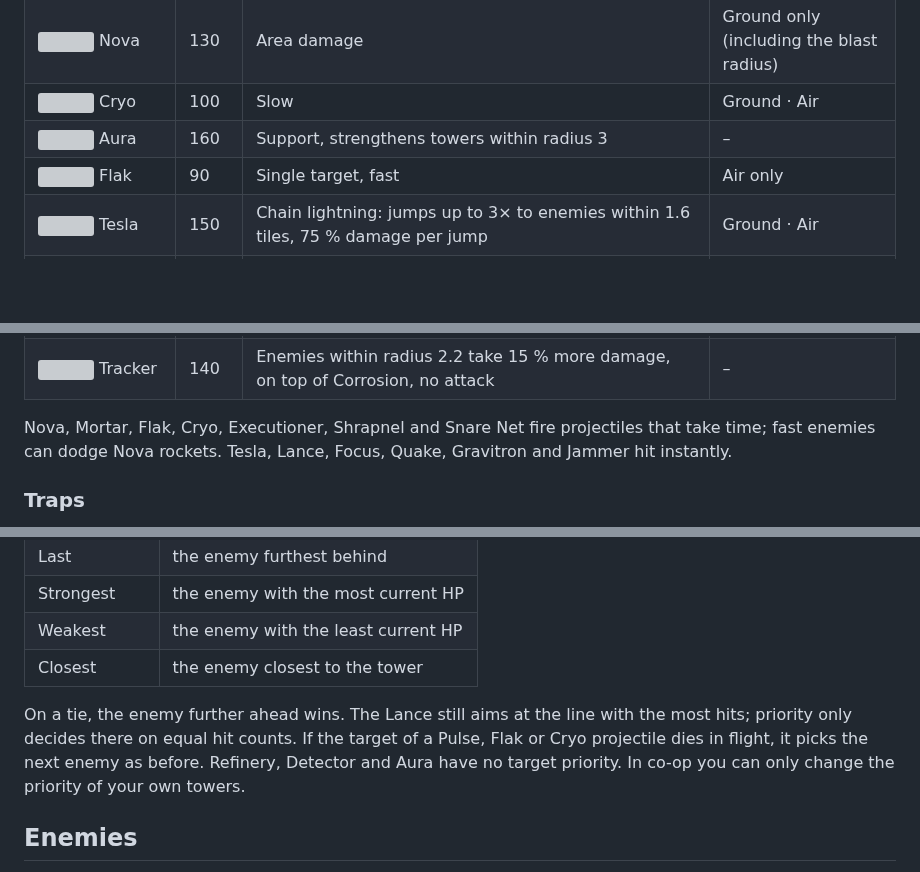
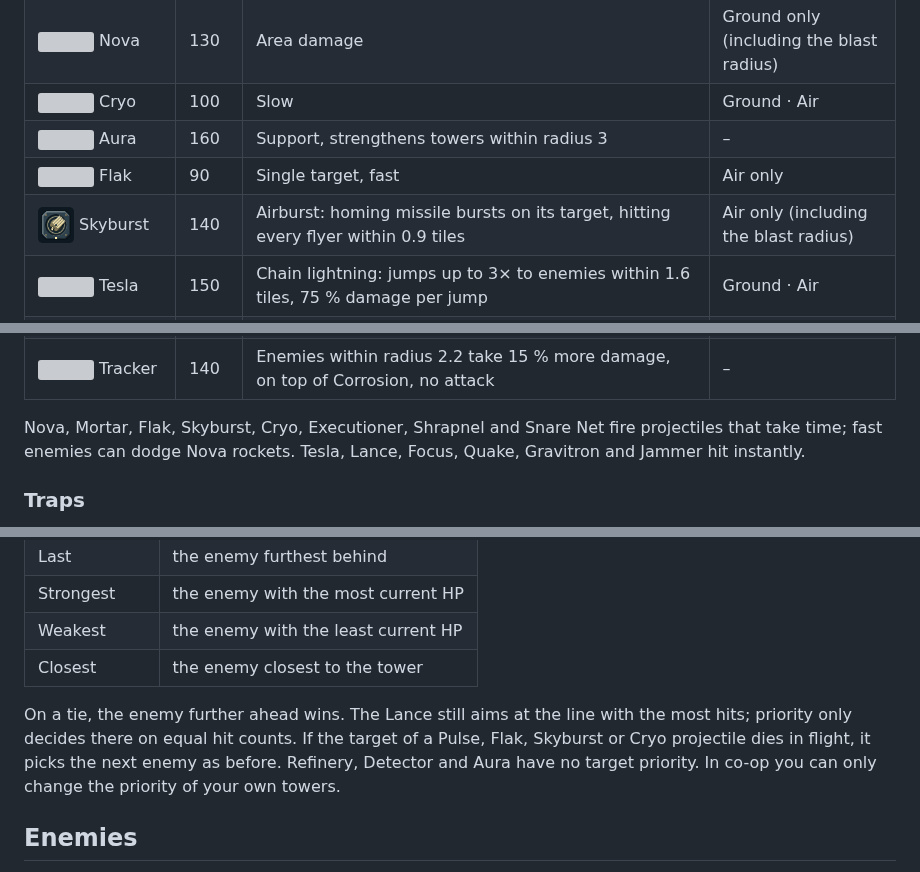
Before and after one commit to chiefblub2/ion-bastion, a Markdown page: README.md, 3 parts joined by grey strips. Rendered like a GitHub page; pictures changed too: docs/images/towers/skyburst.png (added); blank space fills up the shorter version; grey boxes are pictures that could not be loaded.

```diff
--- a/README.md
+++ b/README.md
@@ -232,6 +232,7 @@ Every enemy moves on the ground or in the air; every attack tower only hits cert
 | <img src="docs/images/towers/frost.png" width="36" height="36" alt=""> Cryo | 100 | Slow | Ground · Air |
 | <img src="docs/images/towers/aura.png" width="36" height="36" alt=""> Aura | 160 | Support, strengthens towers within radius 3 | – |
 | <img src="docs/images/towers/flak.png" width="36" height="36" alt=""> Flak | 90 | Single target, fast | Air only |
+| <img src="docs/images/towers/skyburst.png" width="36" height="36" alt=""> Skyburst | 140 | Airburst: homing missile bursts on its target, hitting every flyer within 0.9 tiles | Air only (including the blast radius) |
 | <img src="docs/images/towers/tesla.png" width="36" height="36" alt=""> Tesla | 150 | Chain lightning: jumps up to 3× to enemies within 1.6 tiles, 75 % damage per jump | Ground · Air |
 | <img src="docs/images/towers/lance.png" width="36" height="36" alt=""> Lance | 170 | Pierce: beam up to range 4.4, hits every enemy on the line, 85 % per further hit | Ground · Air |
 | <img src="docs/images/towers/inferno.png" width="36" height="36" alt=""> Ember | 120 | Burn: additionally 2.5 times the hit over 3 s | Ground · Air |
@@ -252,7 +253,7 @@ Every enemy moves on the ground or in the air; every attack tower only hits cert
 | <img src="docs/images/towers/dock.png" width="36" height="36" alt=""> Repair Dock | 150 | Restores 1 reactor energy after every wave, up to the starting value; not in the Circuit | – |
 | <img src="docs/images/towers/tracker.png" width="36" height="36" alt=""> Tracker | 140 | Enemies within radius 2.2 take 15 % more damage, on top of Corrosion, no attack | – |
 
-Nova, Mortar, Flak, Cryo, Executioner, Shrapnel and Snare Net fire projectiles that take time; fast enemies can dodge Nova rockets. Tesla, Lance, Focus, Quake, Gravitron and Jammer hit instantly.
+Nova, Mortar, Flak, Skyburst, Cryo, Executioner, Shrapnel and Snare Net fire projectiles that take time; fast enemies can dodge Nova rockets. Tesla, Lance, Focus, Quake, Gravitron and Jammer hit instantly.
 
 ### Traps
 
@@ -358,7 +360,7 @@ Every attack tower has its own target priority. You set it in the tower panel un
 | Weakest | the enemy with the least current HP |
 | Closest | the enemy closest to the tower |
 
-On a tie, the enemy further ahead wins. The Lance still aims at the line with the most hits; priority only decides there on equal hit counts. If the target of a Pulse, Flak or Cryo projectile dies in flight, it picks the next enemy as before. Refinery, Detector and Aura have no target priority. In co-op you can only change the priority of your own towers.
+On a tie, the enemy further ahead wins. The Lance still aims at the line with the most hits; priority only decides there on equal hit counts. If the target of a Pulse, Flak, Skyburst or Cryo projectile dies in flight, it picks the next enemy as before. Refinery, Detector and Aura have no target priority. In co-op you can only change the priority of your own towers.
 
 ## Enemies
 
```
Also changed, not shown: other parts of README.md (+2 -1 lines), 16 other files.
